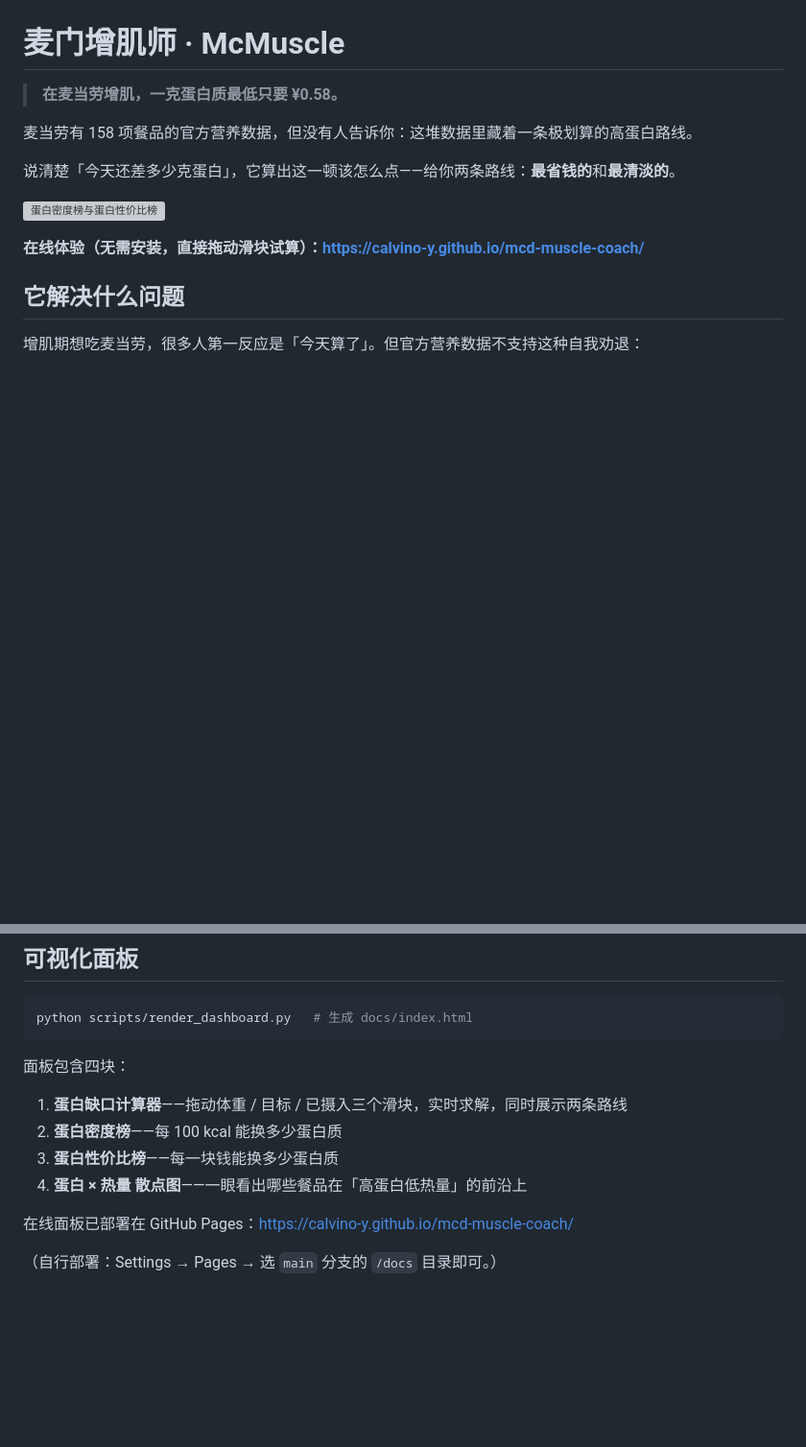
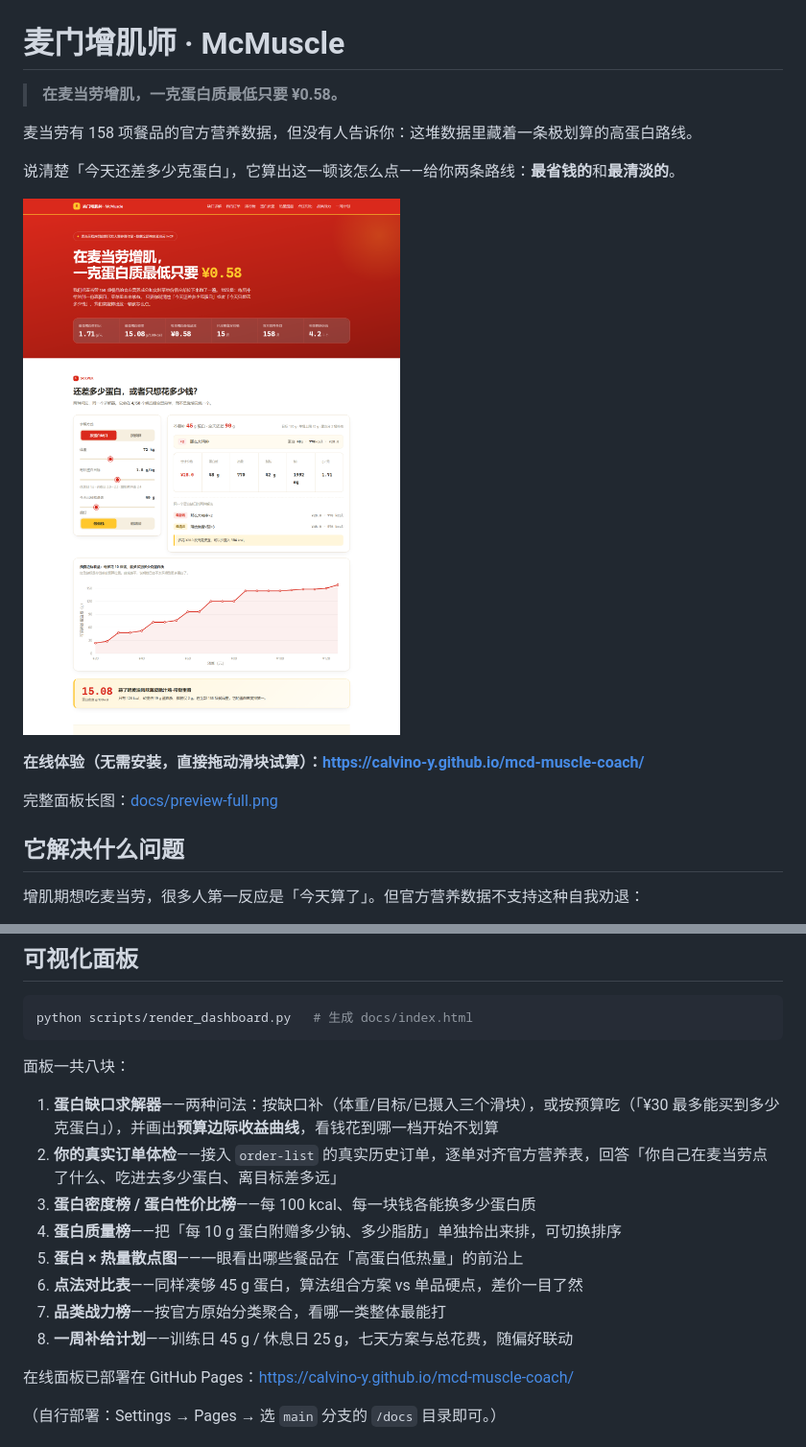
Before and after one commit to Calvino-Y/mcd-muscle-coach, a Markdown page: README.md, 2 parts joined by grey strips. Shown: that part at 96% size. Rendered like a GitHub page; pictures changed too: docs/preview-top.png (added); blank space fills up the shorter version; grey boxes are pictures that could not be loaded.

````diff
--- a/README.md
+++ b/README.md
@@ -6,9 +6,11 @@
 
 说清楚「今天还差多少克蛋白」，它算出这一顿该怎么点——给你两条路线：**最省钱的**和**最清淡的**。
 
-![蛋白密度榜与蛋白性价比榜](docs/preview-full.png)
+![麦门增肌师面板](docs/preview-top.png)
 
 **在线体验（无需安装，直接拖动滑块试算）：https://calvino-y.github.io/mcd-muscle-coach/**
+
+完整面板长图：[docs/preview-full.png](docs/preview-full.png)
 
 ## 它解决什么问题
 
@@ -73,12 +79,16 @@ python scripts/coach.py --weight 72 --factor 1.8 --consumed 40
 python scripts/render_dashboard.py   # 生成 docs/index.html
 ```
 
-面板包含四块：
+面板一共八块：
 
-1. **蛋白缺口计算器**——拖动体重 / 目标 / 已摄入三个滑块，实时求解，同时展示两条路线
-2. **蛋白密度榜**——每 100 kcal 能换多少蛋白质
-3. **蛋白性价比榜**——每一块钱能换多少蛋白质
-4. **蛋白 × 热量 散点图**——一眼看出哪些餐品在「高蛋白低热量」的前沿上
+1. **蛋白缺口求解器**——两种问法：按缺口补（体重/目标/已摄入三个滑块），或按预算吃（「¥30 最多能买到多少克蛋白」），并画出**预算边际收益曲线**，看钱花到哪一档开始不划算
+2. **你的真实订单体检**——接入 `order-list` 的真实历史订单，逐单对齐官方营养表，回答「你自己在麦当劳点了什么、吃进去多少蛋白、离目标差多远」
+3. **蛋白密度榜 / 蛋白性价比榜**——每 100 kcal、每一块钱各能换多少蛋白质
+4. **蛋白质量榜**——把「每 10 g 蛋白附赠多少钠、多少脂肪」单独拎出来排，可切换排序
+5. **蛋白 × 热量散点图**——一眼看出哪些餐品在「高蛋白低热量」的前沿上
+6. **点法对比表**——同样凑够 45 g 蛋白，算法组合方案 vs 单品硬点，差价一目了然
+7. **品类战力榜**——按官方原始分类聚合，看哪一类整体最能打
+8. **一周补给计划**——训练日 45 g / 休息日 25 g，七天方案与总花费，随偏好联动
 
 在线面板已部署在 GitHub Pages：https://calvino-y.github.io/mcd-muscle-coach/
 
````
Also changed, not shown: other parts of README.md (+18 -3 lines), MCP_INTEGRATION.md (+24 -1 lines), SKILL.md (+22 -0 lines), 8 other files.
